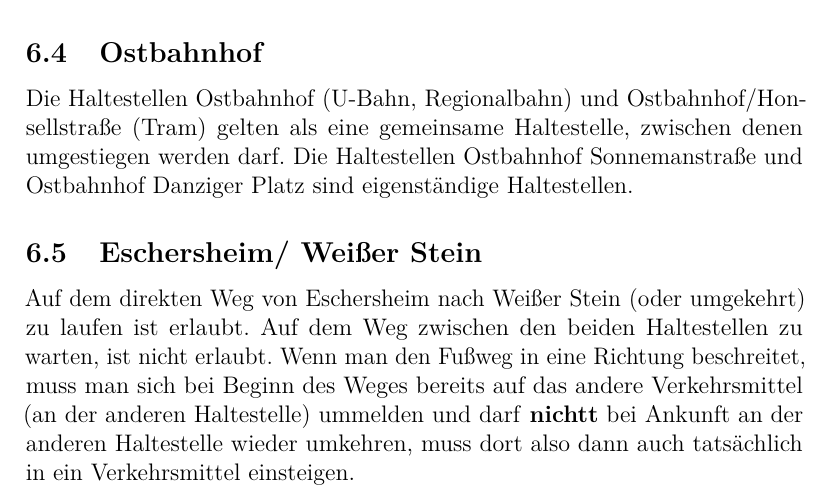
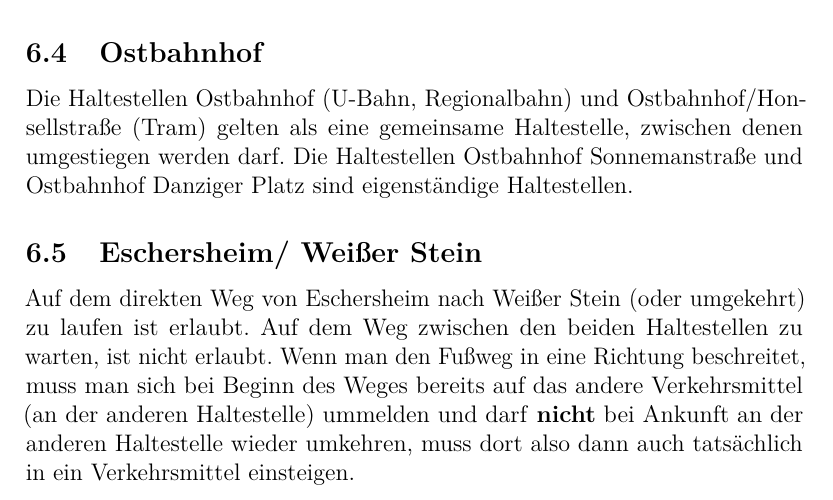
Before and after one commit to ttm02/ScotlandYardLive-App, a LaTeX document (Regeln/ScotlandyardLiveRegeln.tex): part of page 4 of 5, cut so that both start at the same text. Compiled offline with pdfLaTeX.

Commit message:
fix typo

```diff
--- a/Regeln/ScotlandyardLiveRegeln.tex
+++ b/Regeln/ScotlandyardLiveRegeln.tex
@@ -131,7 +131,7 @@ Die Haltestellen Ostbahnhof Sonnemanstraße und Ostbahnhof Danziger Platz sind e
 \subsection{Eschersheim/ Weißer Stein}
 Auf dem direkten Weg von Eschersheim nach Weißer Stein (oder umgekehrt) zu laufen ist erlaubt.
 Auf dem Weg zwischen den beiden Haltestellen zu warten, ist nicht erlaubt.
-Wenn man den Fußweg in eine Richtung beschreitet, muss man sich bei Beginn des Weges bereits auf das andere Verkehrsmittel (an der anderen Haltestelle) ummelden und darf \textbf{nichtt} bei Ankunft an der anderen Haltestelle wieder umkehren, muss dort also dann auch tatsächlich in ein Verkehrsmittel einsteigen.
+Wenn man den Fußweg in eine Richtung beschreitet, muss man sich bei Beginn des Weges bereits auf das andere Verkehrsmittel (an der anderen Haltestelle) ummelden und darf \textbf{nicht} bei Ankunft an der anderen Haltestelle wieder umkehren, muss dort also dann auch tatsächlich in ein Verkehrsmittel einsteigen.
 
 \section{Zeitplan Spielablauf}
 \begin{tabular}{r|l}
```
